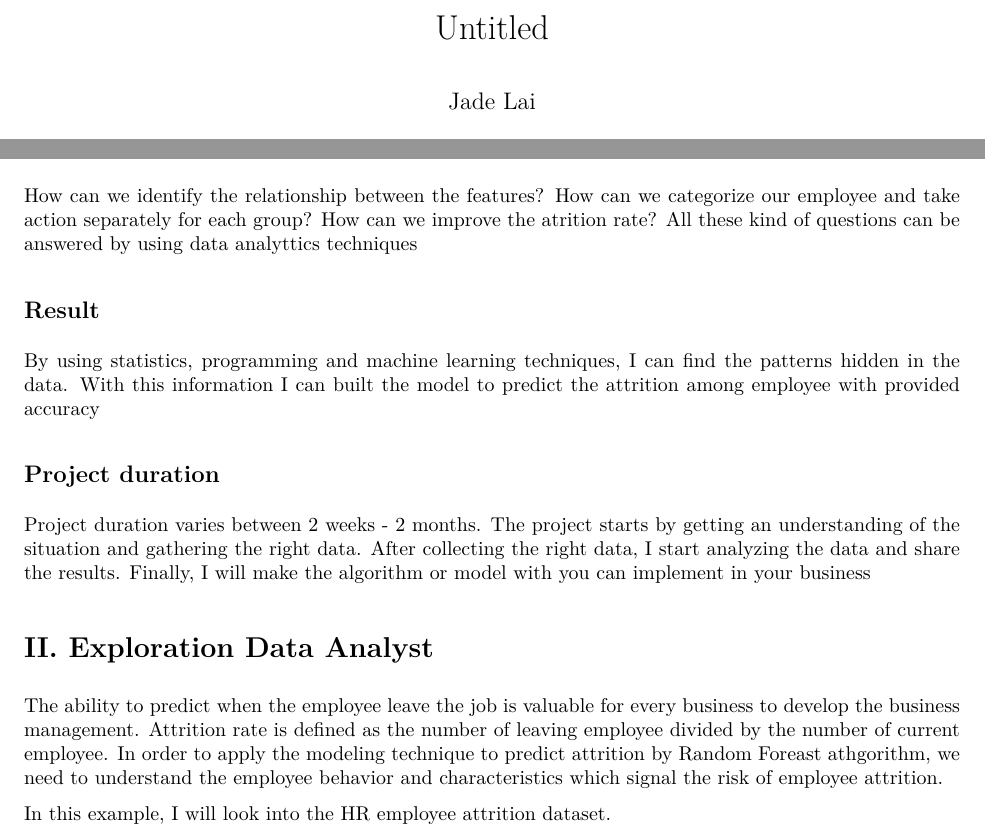
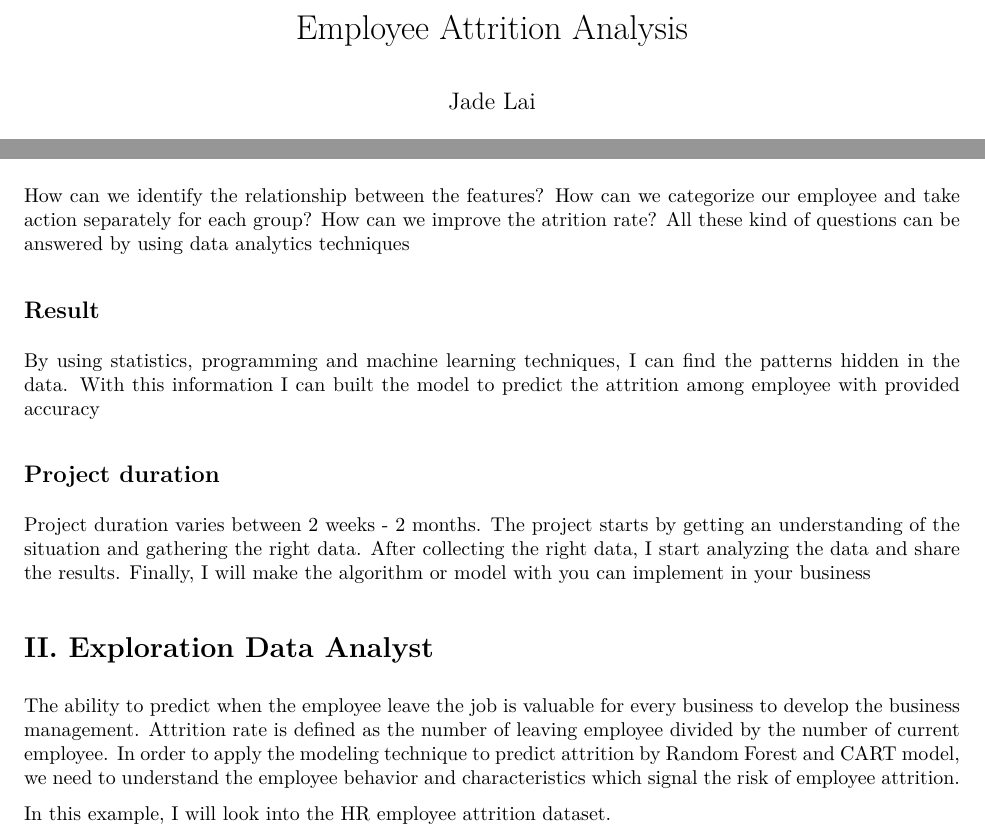
Before and after one commit to JadeCreativeL/HRAttrition, an R Markdown document (HREA.Rmd): two parts of page 1 of 9, joined at a grey line, cut at the place of the change. The pictures show the output file HREA.pdf that the author committed with the source.

Commit message:
Add files via upload

```diff
--- a/HREA.Rmd
+++ b/HREA.Rmd
@@ -1,5 +1,5 @@
 ---
-title: "Untitled"
+title: "Employee Attrition Analysis"
 author: "Jade Lai"
 date: "10/5/2022"
 output: pdf_document
@@ -30,7 +30,7 @@ The following case serves as an example of predicting attrition for employees wi
 
 ## Goal
 
-How can we identify the relationship between the features? How can we categorize our employee and take action separately for each group? How can we improve the atrition rate? All these kind of questions can be answered by using data analyttics techniques
+How can we identify the relationship between the features? How can we categorize our employee and take action separately for each group? How can we improve the atrition rate? All these kind of questions can be answered by using data analytics techniques
 
 ## Result
 By using statistics, programming and machine learning techniques, I can find the patterns hidden in the data. With this information I can built the model to predict the attrition among employee with provided accuracy
@@ -39,7 +39,7 @@ By using statistics, programming and machine learning techniques, I can find the
 Project duration varies between 2 weeks - 2 months. The project starts by getting an understanding of the situation and gathering the right data. After collecting the right data, I start analyzing the data and share the results. Finally, I will make the algorithm or model with you can implement in your business
 
 # II. Exploration Data Analyst
-The ability to predict when the employee leave the job is valuable for every business to develop the business management. Attrition rate is defined as the number of leaving employee divided by the number of current employee. In order to apply the modeling technique to predict attrition by Random Foreast athgorithm, we need to understand the employee behavior and characteristics which signal the risk of employee attrition.
+The ability to predict when the employee leave the job is valuable for every business to develop the business management. Attrition rate is defined as the number of leaving employee divided by the number of current employee. In order to apply the modeling technique to predict attrition by Random Forest and CART model, we need to understand the employee behavior and characteristics which signal the risk of employee attrition.
 
 In this example, I will look into the HR employee attrition dataset.
 
```
Also changed, not shown: HREA.pdf.
